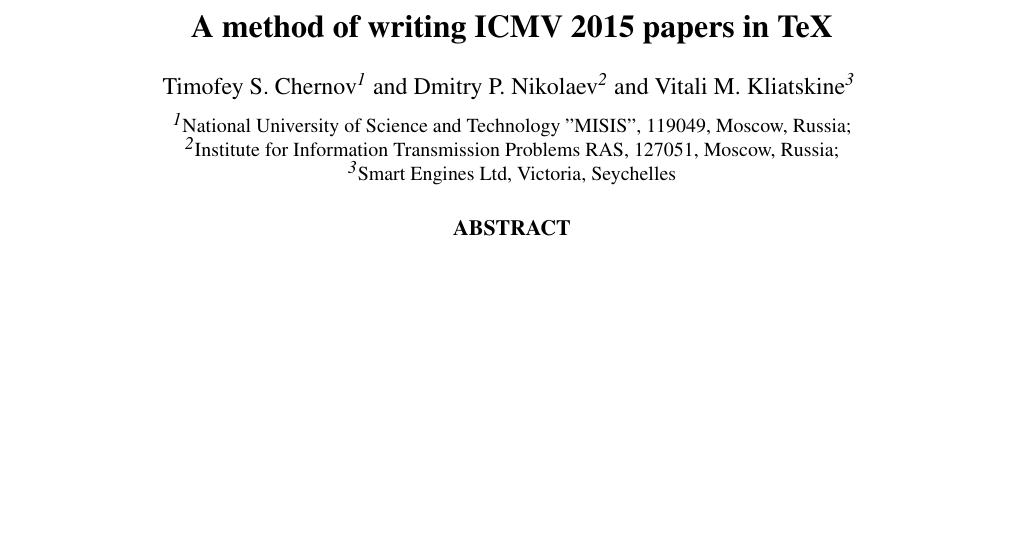
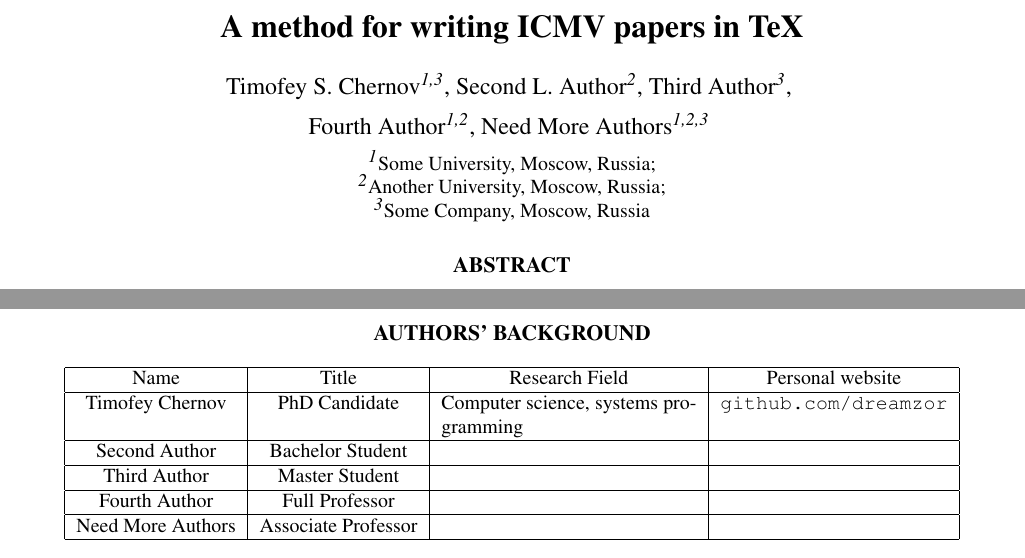
Before and after one commit to dreamzor/icmv-tex-template, a LaTeX paper (icmv_tex_template.tex): part of the page before the commit and two parts of pages 1 and 2 of 2 after it, the two joined at a grey line, cut so that both start at the same text, the shorter picture padded with empty space. Compiled offline with pdfLaTeX.

Commit message:
Updated for ICMV 2017: authors separated by commas, indenting first paragraphs in sections, added authors' background table

```diff
--- a/icmv_tex_template.tex
+++ b/icmv_tex_template.tex
@@ -8,18 +9,20 @@
 \usepackage{xkeyval}
 \presetkeys{todonotes}{inline}{}
 
-\usepackage{lipsum} % for lorem ipsum, remove this
+\usepackage{lipsum} % For lorem ipsum, remove this
 
 \newcommand{\fourier}{\mathcal{F}}
 
-\title{A method of writing ICMV 2015 papers in TeX}
+\title{A method for writing ICMV papers in TeX}
 
-\author{Timofey S. Chernov\supit{1} and Dmitry P. Nikolaev\supit{2} and Vitali M. Kliatskine\supit{3}
+\author{Timofey S. Chernov\supit{1,3}, Second L. Author\supit{2}, Third Author\supit{3},
+        \skiplinehalf
+        Fourth Author\supit{1,2}, Need More Authors\supit{1,2,3}
   \skiplinehalf
   \normalsize
-  \supit{1}National University of Science and Technology "MISIS", 119049, Moscow, Russia; \\
-  \supit{2}Institute for Information Transmission Problems RAS, 127051, Moscow, Russia; \\
-  \supit{3}Smart Engines Ltd, Victoria, Seychelles
+  \supit{1}Some University, Moscow, Russia; \\
+  \supit{2}Another University, Moscow, Russia; \\
+  \supit{3}Some Company, Moscow, Russia
 }
 
 \begin{document}
@@ -51,4 +54,28 @@ This work is supported by Russian Foundation for Basic Research (projects LE-ET-
 \bibliographystyle{spiebib}
 \bibliography{bibliography}
 
+% This table is required by ICMV for review and will not be published
+
+\clearpage
+
+\section*{AUTHORS' BACKGROUND}
+
+\begin{table}[h]
+	\centering
+	\begin{tabular}{ | c | c | p{45mm} | c | } \hline
+		Name & Title & \centering Research Field & Personal website \\
+		\hline
+		Timofey Chernov & PhD Candidate & Computer science, systems programming & \texttt{github.com/dreamzor} \\
+		\hline
+		Second Author & Bachelor Student &  & \\
+ 		\hline
+ 		Third Author & Master Student &  & \\
+ 		\hline
+ 		Fourth Author & Full Professor &  & \\
+  	\hline
+ 		Need More Authors & Associate Professor &  & \\
+		\hline
+	\end{tabular}
+\end{table}
+
 \end{document}
```
Also changed, not shown: README.md, icmv_tex_template.pdf, icmv_tex_template.tex (3 more changed lines).
